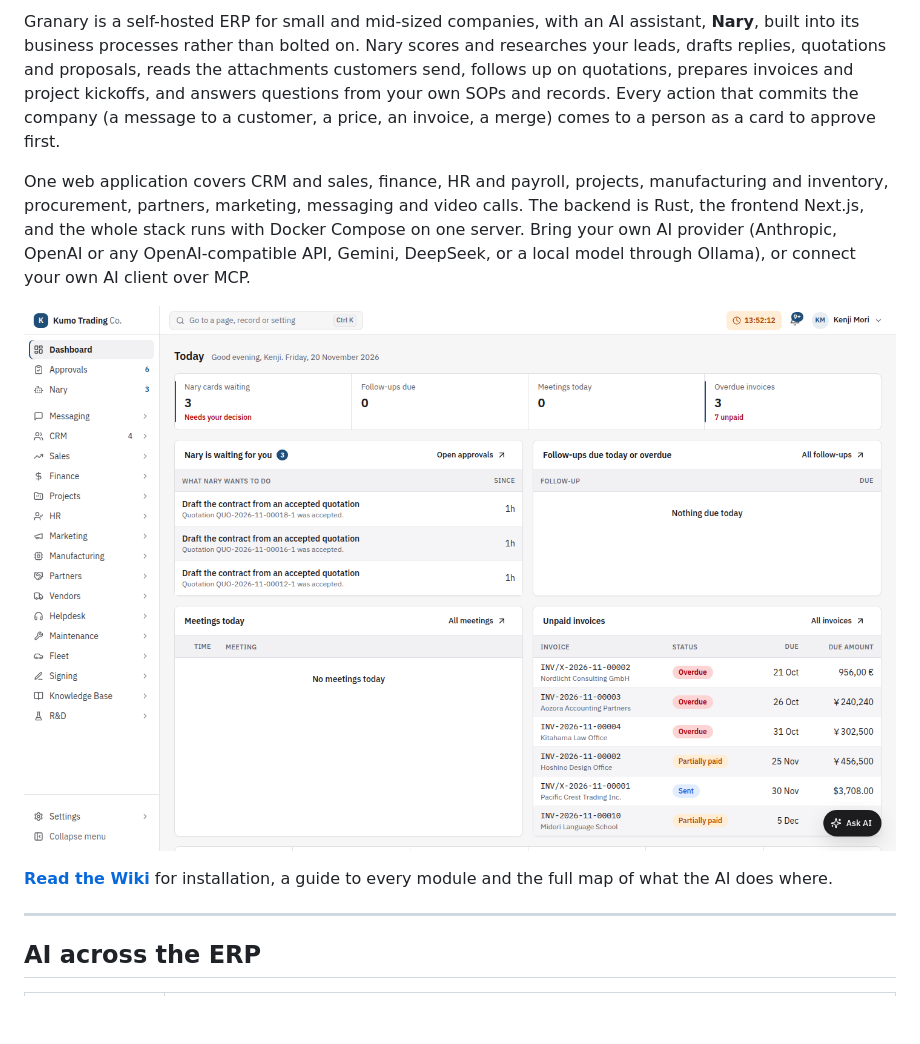
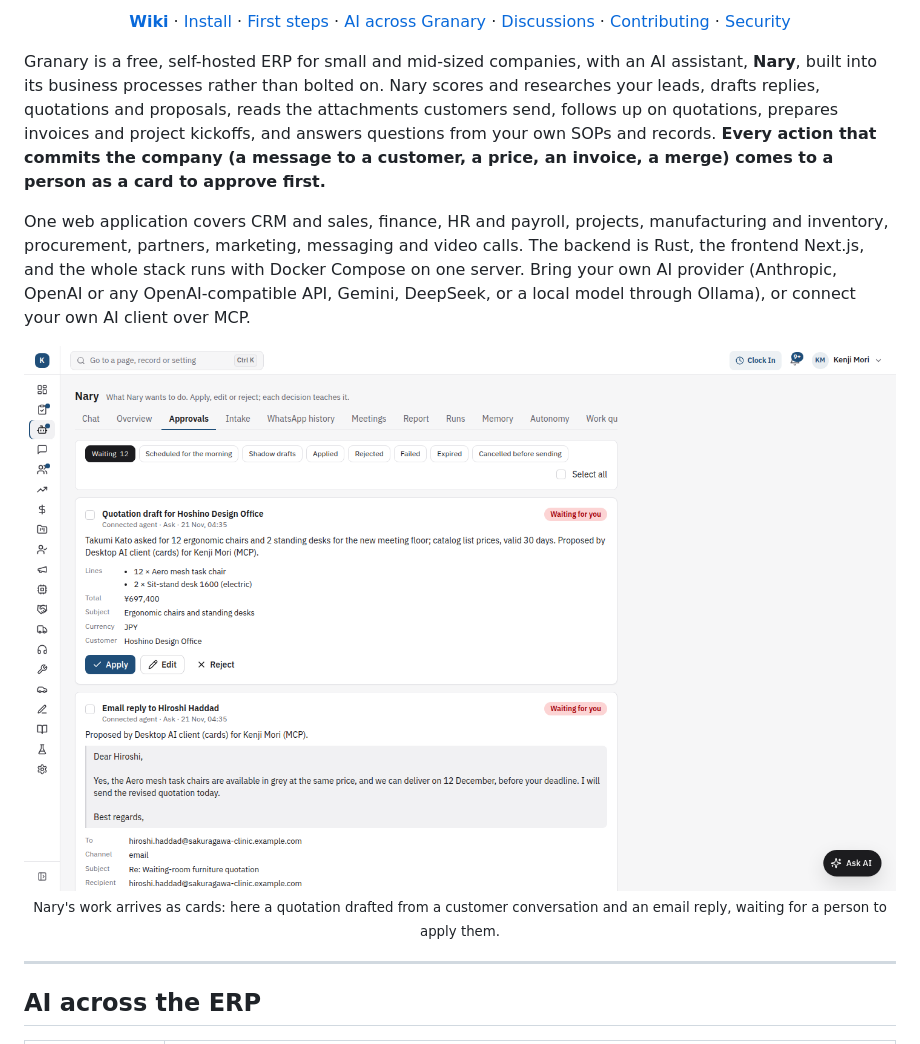
Before and after one commit to halogass/Granary-ERP, a Markdown page: README.md, the part around one of its changes. GitHub-like rendering; pictures changed too: docs/images/nary-approval-cards.png (added); blank space fills up the shorter version.

Commit message:
docs: Granary logo, banner, badges and links in the README

```diff
--- a/README.md
+++ b/README.md
@@ -4,19 +13,29 @@
 
-Granary is a self-hosted ERP for small and mid-sized companies, with an AI assistant, **Nary**, built into its
+<p align="center">
+  <a href="https://github.com/halogass/Granary-ERP/wiki"><b>Wiki</b></a> ·
+  <a href="https://github.com/halogass/Granary-ERP/wiki/Installation">Install</a> ·
+  <a href="https://github.com/halogass/Granary-ERP/wiki/First-Steps">First steps</a> ·
+  <a href="https://github.com/halogass/Granary-ERP/wiki/AI-Across-Granary">AI across Granary</a> ·
+  <a href="https://github.com/halogass/Granary-ERP/discussions">Discussions</a> ·
+  <a href="CONTRIBUTING.md">Contributing</a> ·
+  <a href="SECURITY.md">Security</a>
+</p>
+
+Granary is a free, self-hosted ERP for small and mid-sized companies, with an AI assistant, **Nary**, built into its
 business processes rather than bolted on. Nary scores and researches your leads, drafts replies, quotations and
 proposals, reads the attachments customers send, follows up on quotations, prepares invoices and project kickoffs,
-and answers questions from your own SOPs and records. Every action that commits the company (a message to a
-customer, a price, an invoice, a merge) comes to a person as a card to approve first.
+and answers questions from your own SOPs and records. **Every action that commits the company (a message to a
+customer, a price, an invoice, a merge) comes to a person as a card to approve first.**
 
 One web application covers CRM and sales, finance, HR and payroll, projects, manufacturing and inventory,
 procurement, partners, marketing, messaging and video calls. The backend is Rust, the frontend Next.js, and the
 whole stack runs with Docker Compose on one server. Bring your own AI provider (Anthropic, OpenAI or any
 OpenAI-compatible API, Gemini, DeepSeek, or a local model through Ollama), or connect your own AI client over MCP.
 
-![Granary dashboard](docs/images/dashboard.png)
-
-**[Read the Wiki](https://github.com/halogass/Granary-ERP/wiki)** for installation, a guide to every module and
-the full map of what the AI does where.
+<p align="center">
+  <img src="docs/images/nary-approval-cards.png" alt="Nary's approval cards: a quotation drafted from a customer conversation and an email reply, each waiting for a person to apply it" width="100%">
+  <br><sub>Nary's work arrives as cards: here a quotation drafted from a customer conversation and an email reply, waiting for a person to apply them.</sub>
+</p>
 
 ---
 
```
Also changed, not shown: other parts of README.md (+11 -2 lines), docs/wiki/Home.md (+2 -0 lines), docs/images/brand/granary-banner.png (added), docs/images/brand/granary-logo-128.png (added), docs/images/brand/granary-logo-512.png (added), 1 other file.
